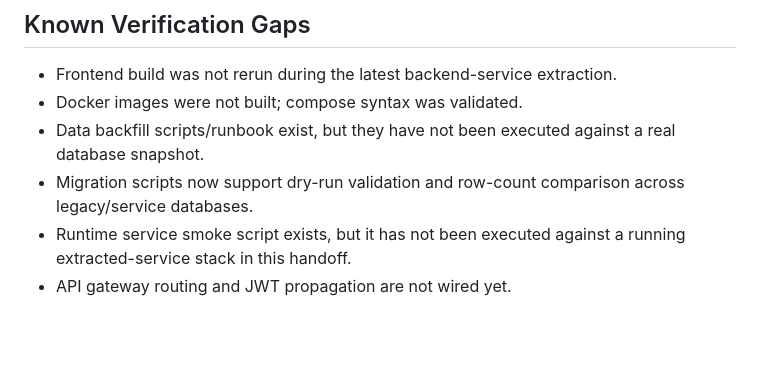
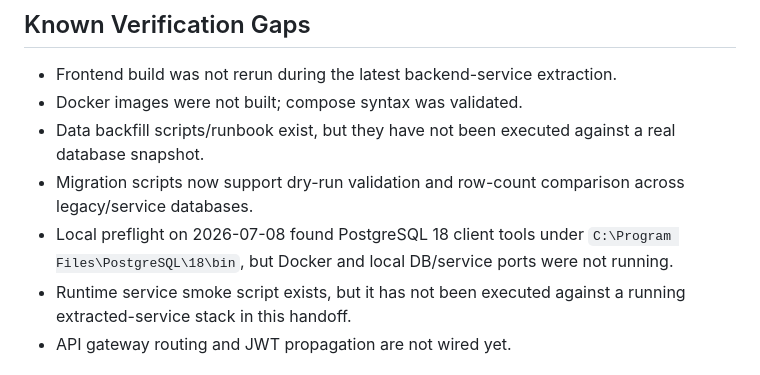
Before and after one commit to AnhQuocHuynh/DA1-CinemaMS, a Markdown page: docs/CURRENT_STATE.md, the part around the change. GitHub-like rendering; blank space fills up the shorter version.

Commit message:
docs(backend): document migration preflight checks

```diff
--- a/docs/CURRENT_STATE.md
+++ b/docs/CURRENT_STATE.md
@@ -108,6 +108,7 @@ From `backend_legacy/src/main/resources/FE_SEED_DATA_REFERENCE.md`:
 - Docker images were not built; compose syntax was validated.
 - Data backfill scripts/runbook exist, but they have not been executed against a real database snapshot.
 - Migration scripts now support dry-run validation and row-count comparison across legacy/service databases.
+- Local preflight on 2026-07-08 found PostgreSQL 18 client tools under `C:\Program Files\PostgreSQL\18\bin`, but Docker and local DB/service ports were not running.
 - Runtime service smoke script exists, but it has not been executed against a running extracted-service stack in this handoff.
 - API gateway routing and JWT propagation are not wired yet.
 
```
Also changed, not shown: 1 other file.
